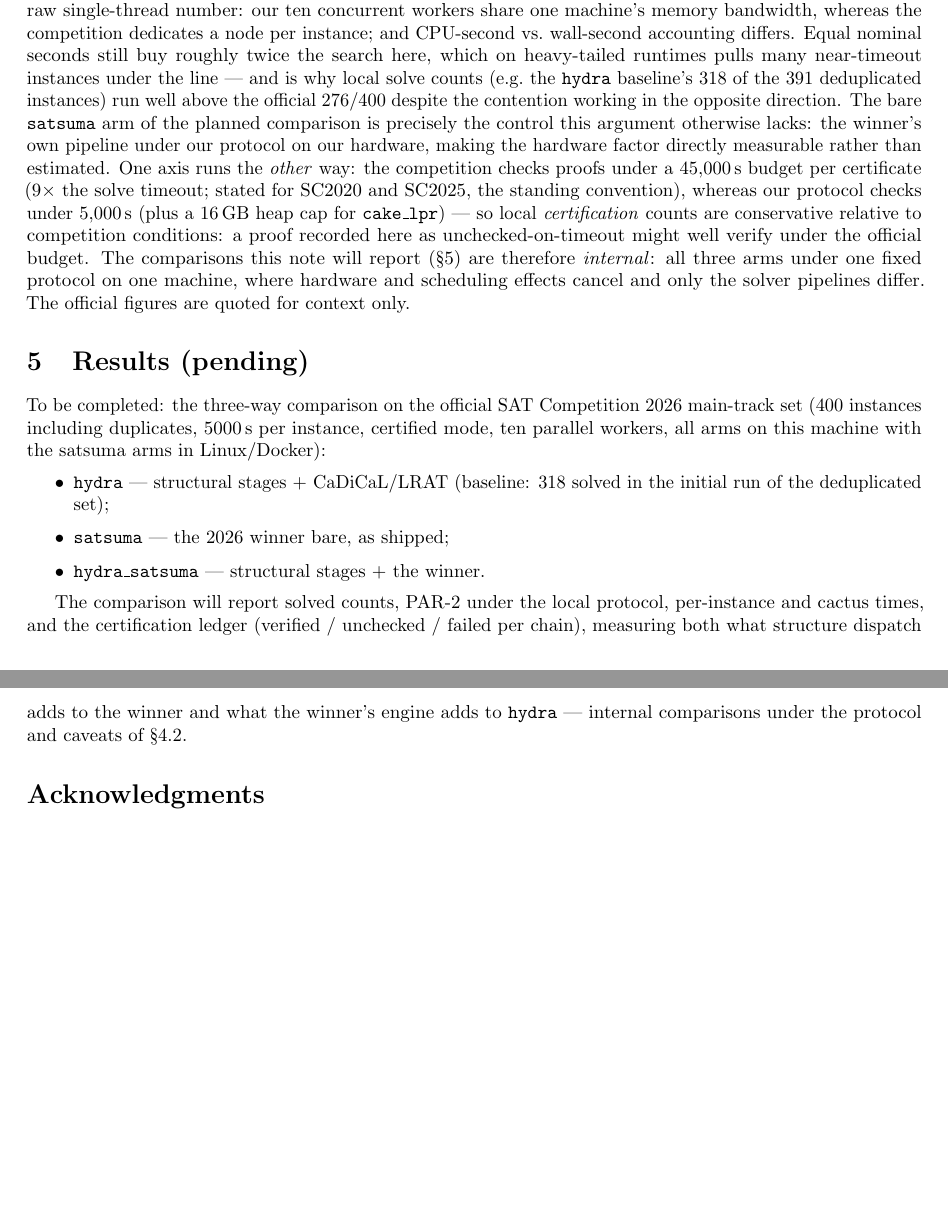
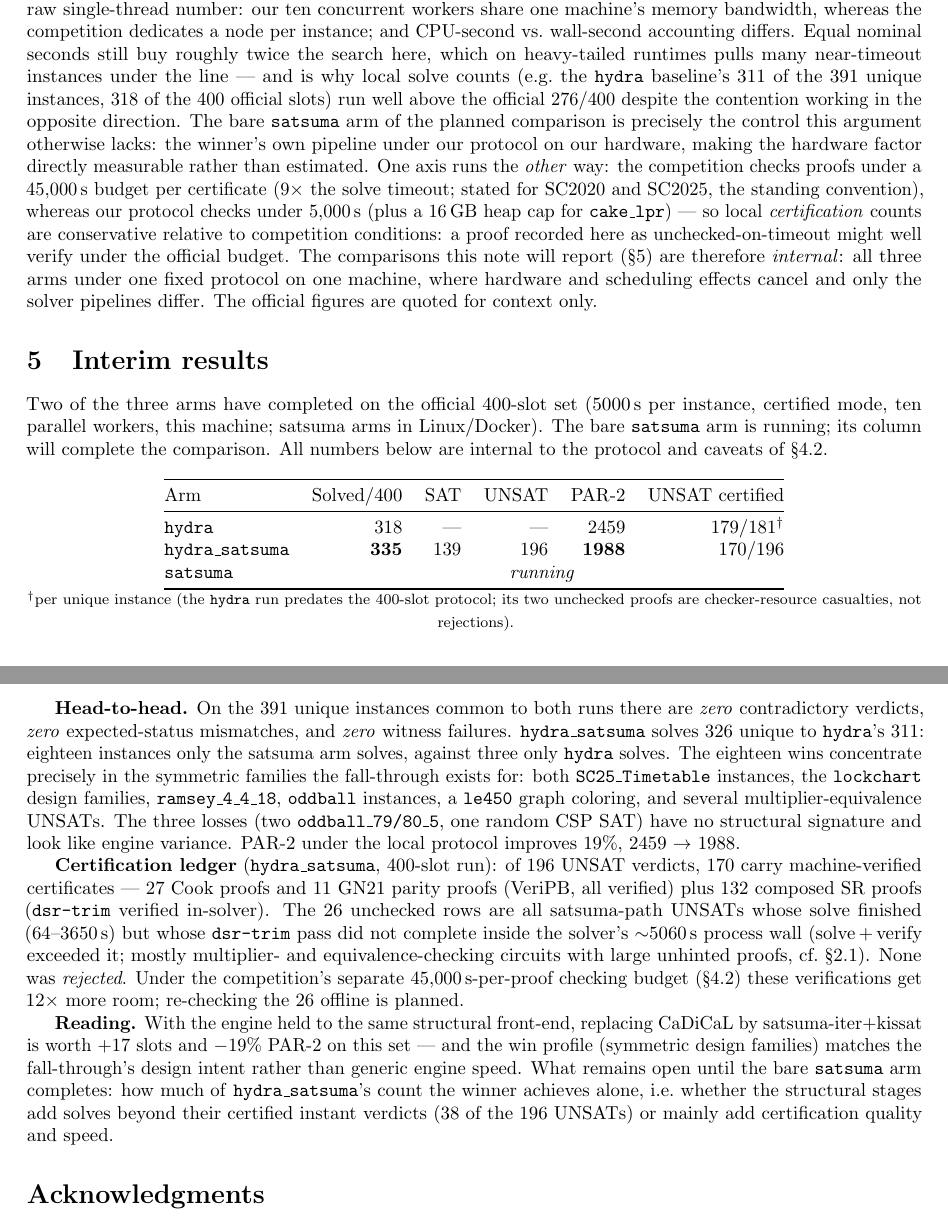
Before and after one commit to gsidebottom/logic, a LaTeX document (doc/hydra_satsuma_solver.tex): two parts of pages 5 and 6 of 6, joined at a grey line, cut so that both start at the same text, the shorter picture padded with empty space. Compiled offline with pdfLaTeX.

Commit message:
doc: solver description — interim results from the certified hydra_satsuma run
Results section (was placeholder) now carries the completed
certified-mode hydra_satsuma run (competition-benchmark_..._hydra_
satsuma_2.json, 400 slots, 5000s, -j10, certified mode):

- 335/400 solved (139 SAT + 196 UNSAT), PAR-2 1988 vs hydra's 2459
  (-19%); zero mismatches, zero witness failures, zero contradictory
  verdicts vs the hydra baseline on the 391 common unique instances.
- Head-to-head per unique hash: 326 vs 311 (+18 hs-only / -3
  hydra-only). Wins concentrate in symmetric design families
  (both SC25_Timetable, lockchart, ramsey_4_4_18, oddball, le450
  coloring, multiplier-equivalence UNSATs) — matching the
  fall-through's design intent; the 3 losses have no structural
  signature.
- Certification ledger: 170/196 UNSATs verified (27 Cook + 11 GN21
  via veripb, 132 composed-SR via in-solver dsr-trim). The 26
  unchecked are all satsuma-path rows whose dsr-trim pass was cut by
  the ~5060s process wall (solve 64-3650s + large unhinted proofs);
  none rejected; offline re-check under the official 45000s budget
  planned.
- Baseline accounting corrected: hydra = 311/391 unique (318/400
  slots) — the earlier "318 deduplicated" conflated resume-duplicated
  rows; comparability section fixed accordingly.
- satsuma (bare winner) column marked running; the open question it
  decides is stated: does structure dispatch add solves beyond its 38
  certified instant verdicts, or mainly certification quality/speed.

Co-Authored-By: Claude Fable 5 <noreply@anthropic.com>

```diff
--- a/doc/hydra_satsuma_solver.tex
+++ b/doc/hydra_satsuma_solver.tex
@@ -417,9 +417,10 @@ bandwidth, whereas the competition dedicates a node per instance; and
 CPU-second vs.\ wall-second accounting differs. Equal nominal seconds
 still buy roughly twice the search here, which on heavy-tailed
 runtimes pulls many near-timeout instances under the line --- and is
-why local solve counts (e.g.\ the \texttt{hydra} baseline's 318 of
-the 391 deduplicated instances) run well above the official 276/400
-despite the contention working in the opposite direction. The bare
+why local solve counts (e.g.\ the \texttt{hydra} baseline's 311 of
+the 391 unique instances, 318 of the 400 official slots) run well
+above the official 276/400 despite the contention working in the
+opposite direction. The bare
 \texttt{satsuma} arm of the planned comparison is precisely the
 control this argument otherwise lacks: the winner's own pipeline
 under our protocol on our hardware, making the hardware factor
@@ -436,27 +437,69 @@ arms under one fixed protocol on one machine, where hardware and
 scheduling effects cancel and only the solver pipelines differ. The
 official figures are quoted for context only.
 
-\section{Results (pending)}
+\section{Interim results}
 \label{sec:results}
 
-To be completed: the three-way comparison on the official SAT
-Competition 2026 main-track set (400 instances including duplicates,
-5000\,s per instance, certified mode, ten parallel workers, all arms
-on this machine with the satsuma arms in Linux/Docker):
+Two of the three arms have completed on the official 400-slot set
+(5000\,s per instance, certified mode, ten parallel workers, this
+machine; satsuma arms in Linux/Docker). The bare \texttt{satsuma}
+arm is running; its column will complete the comparison. All numbers
+below are internal to the protocol and caveats of
+\S\ref{sec:benchset-comparability}.
 
-\begin{itemize}
-\item \texttt{hydra} --- structural stages + CaDiCaL/LRAT
-  (baseline: 318 solved in the initial run of the deduplicated set);
-\item \texttt{satsuma} --- the 2026 winner bare, as shipped;
-\item \texttt{hydra\_satsuma} --- structural stages + the winner.
-\end{itemize}
+\begin{center}
+\begin{tabular}{@{}lrrrrr@{}}
+\toprule
+Arm & Solved/400 & SAT & UNSAT & PAR-2 & UNSAT certified \\
+\midrule
+\texttt{hydra} & 318 & --- & --- & 2459 & 179/181$^{\dagger}$ \\
+\texttt{hydra\_satsuma} & \textbf{335} & 139 & 196 & \textbf{1988} & 170/196 \\
+\texttt{satsuma} & \multicolumn{5}{c}{\emph{running}} \\
+\bottomrule
+\end{tabular}
 
-The comparison will report solved counts, PAR-2 under the local
-protocol, per-instance and cactus times, and the certification ledger
-(verified / unchecked / failed per chain), measuring both what
-structure dispatch adds to the winner and what the winner's engine
-adds to \texttt{hydra} --- internal comparisons under the protocol
-and caveats of \S\ref{sec:benchset-comparability}.
+{\footnotesize $^{\dagger}$per unique instance (the \texttt{hydra}
+run predates the 400-slot protocol; its two unchecked proofs are
+checker-resource casualties, not rejections).}
+\end{center}
+
+\textbf{Head-to-head.} On the 391 unique instances common to both
+runs there are \emph{zero} contradictory verdicts, \emph{zero}
+expected-status mismatches, and \emph{zero} witness failures.
+\texttt{hydra\_satsuma} solves 326 unique to \texttt{hydra}'s 311:
+eighteen instances only the satsuma arm solves, against three only
+\texttt{hydra} solves. The eighteen wins concentrate precisely in
+the symmetric families the fall-through exists for: both
+\texttt{SC25\_Timetable} instances, the \texttt{lockchart} design
+families, \texttt{ramsey\_4\_4\_18}, \texttt{oddball} instances, a
+\texttt{le450} graph coloring, and several multiplier-equivalence
+UNSATs. The three losses (two \texttt{oddball\_79/80\_5}, one random
+CSP SAT) have no structural signature and look like engine variance.
+PAR-2 under the local protocol improves 19\%, 2459 $\to$ 1988.
+
+\textbf{Certification ledger} (\texttt{hydra\_satsuma}, 400-slot
+run): of 196 UNSAT verdicts, 170 carry machine-verified certificates
+--- 27 Cook proofs and 11 GN21 parity proofs (VeriPB, all verified)
+plus 132 composed SR proofs (\texttt{dsr-trim} verified in-solver).
+The 26 unchecked rows are all satsuma-path UNSATs whose solve
+finished (64--3650\,s) but whose \texttt{dsr-trim} pass did not
+complete inside the solver's $\sim$5060\,s process wall
+(solve\,+\,verify exceeded it; mostly multiplier- and
+equivalence-checking circuits with large unhinted proofs, cf.\
+\S\ref{sec:checkercost}). None was \emph{rejected}. Under the
+competition's separate 45{,}000\,s-per-proof checking budget
+(\S\ref{sec:benchset-comparability}) these verifications get
+$12\times$ more room; re-checking the 26 offline is planned.
+
+\textbf{Reading.} With the engine held to the same structural
+front-end, replacing CaDiCaL by satsuma-iter+kissat is worth $+17$
+slots and $-19\%$ PAR-2 on this set --- and the win profile
+(symmetric design families) matches the fall-through's design intent
+rather than generic engine speed. What remains open until the bare
+\texttt{satsuma} arm completes: how much of \texttt{hydra\_satsuma}'s
+count the winner achieves alone, i.e.\ whether the structural stages
+add solves beyond their certified instant verdicts (38 of the 196
+UNSATs) or mainly add certification quality and speed.
 
 \section*{Acknowledgments}
 
```
Also changed, not shown: doc/hydra_satsuma_solver.pdf.
